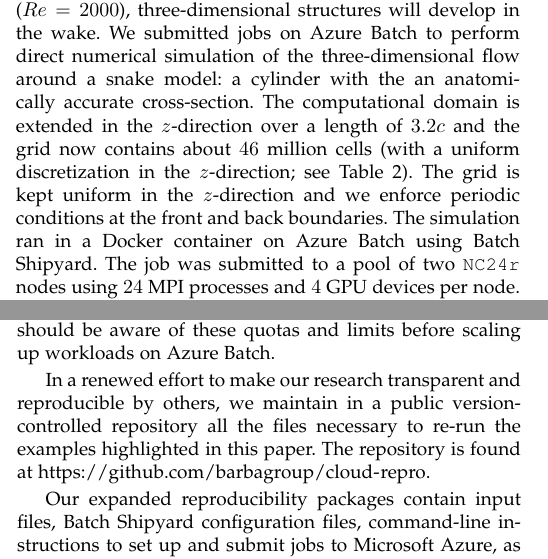
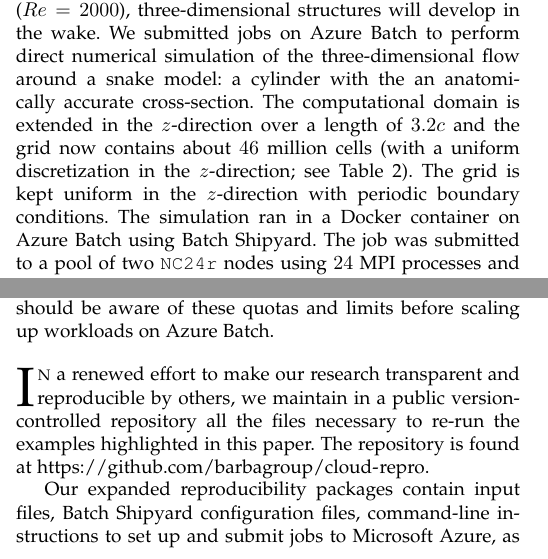
Before and after one commit to barbagroup/cloud-repro, a LaTeX paper (tex/MesnardoBarba2019.tex): two parts of the columns of pages 6 and 8 of 10, joined at a grey line, cut so that both start at the same text. Compiled offline with pdfLaTeX.

Commit message:
Minor edits (see list)
* Add "drop cap" letters.
* Mention Linux VMs for IB on NC-series.
* Drop "front" and "back" boundaries.
* Change "Lessons Learned" to "User Experience".
* Add comment about paragraph to add (university cost model).

```diff
--- a/tex/MesnardoBarba2019.tex
+++ b/tex/MesnardoBarba2019.tex
@@ -369,7 +369,7 @@ Following that, the wake signature is altered for the rest of the simulation: vo
 Although the two-dimensional simulations can give us some insights into to flow dynamics happening in the wake behind the snake, we know that at this Reynolds number ($Re = 2000$), three-dimensional structures will develop in the wake.
 We submitted jobs on Azure Batch to perform direct numerical simulation of the three-dimensional flow around a snake model: a cylinder with the an anatomically accurate cross-section.
 The computational domain is extended in the $z$-direction over a length of $3.2c$ and the grid now contains about $46$ million cells (with a uniform discretization in the $z$-direction; see Table \ref{tab:grid_specs}).
-The grid is kept uniform in the $z$-direction and we enforce periodic conditions at the front and back boundaries.
+The grid is kept uniform in the $z$-direction with periodic boundary conditions.
 The simulation ran in a Docker container on Azure Batch using Batch Shipyard.
 The job was submitted to a pool of two \texttt{NC24r} nodes using $24$ MPI processes and $4$ GPU devices per node.
 The task completed $100,000$ time steps ($100$ time units with a time-step size $\Delta t = 0.01 c / U_\infty$) in about $5$ days and $16$ hours.
@@ -512,7 +514,8 @@ To be able to run our simulations, we had to contact Azure Support through Azure
 We had to go through this process at least five times during our sponsorship period.
 The readers should be aware of these quotas and limits before scaling up workloads on Azure Batch.
 
-In a renewed effort to make our research transparent and reproducible by others, we maintain in a public version-controlled repository all the files necessary to re-run the examples highlighted in this paper.
+\bigskip
+\IEEEPARstart{I}{n} a renewed effort to make our research transparent and reproducible by others, we maintain in a public version-controlled repository all the files necessary to re-run the examples highlighted in this paper.
 The repository is found at \url{https://github.com/barbagroup/cloud-repro}.
 
 Our expanded reproducibility packages contain input files, Batch Shipyard configuration files, command-line instructions to set up and submit jobs to Microsoft Azure, as well as the post-processing scripts to reproduce the figures of this paper.
```
Also changed, not shown: tex/MesnardoBarba2019.tex (8 more changed lines).
